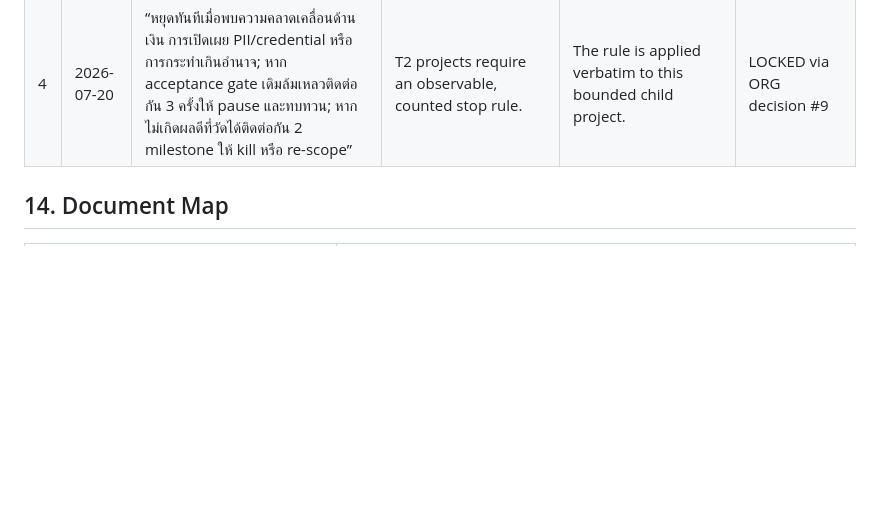
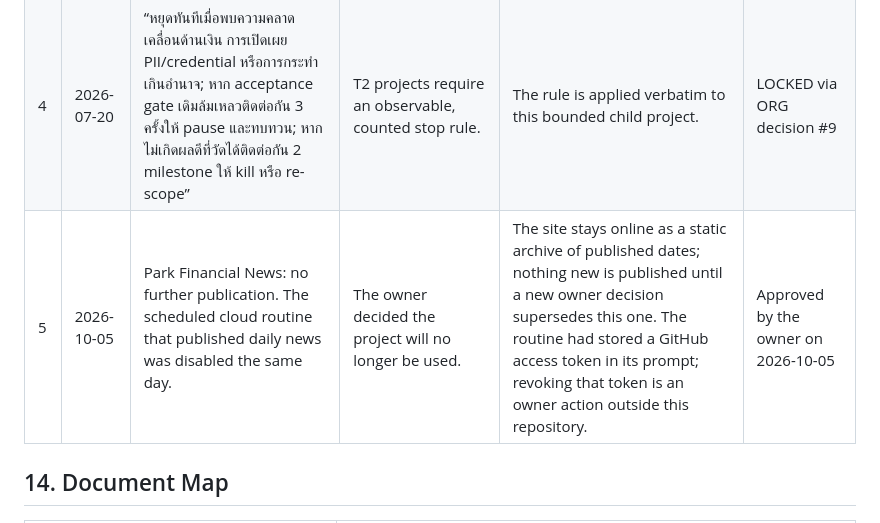
Before and after one commit to Tusgof/Financial-News, a Markdown page: PROJECT_BRAIN.md, the part around the change. GitHub-like rendering; blank space fills up the shorter version.

Commit message:
Park Financial News
Record the owner's 2026-10-05 decision: no further publication; the site
stays online as a static archive. The scheduled cloud routine that
published daily news was disabled the same day.

Agent: Claude Opus 5.5 (claude-opus-5-5)
Co-Authored-By: Claude Opus 5.5 <noreply@anthropic.com>

```diff
--- a/PROJECT_BRAIN.md
+++ b/PROJECT_BRAIN.md
@@ -184,6 +184,7 @@ Entries are append-only. A reversal is a new entry that states `SUPERSEDES #N`;
 | 2 | 2026-07-21 | Require complete three-category batches and HTTPS evidence per news item before publication. | Partial or unsupported publication creates avoidable reader and reputation harm. | Manifest, content, and source gates block incomplete batches. | Approved under NEWS-TG-1 |
 | 3 | 2026-07-21 | Keep all Vault-class material outside this public repository. | A public working repository is not a suitable access boundary for private company data. | Working files contain public content and pointers only; safety scan blocks candidates. | Approved under ORG vault policy |
 | 4 | 2026-07-20 | “หยุดทันทีเมื่อพบความคลาดเคลื่อนด้านเงิน การเปิดเผย PII/credential หรือการกระทำเกินอำนาจ; หาก acceptance gate เดิมล้มเหลวติดต่อกัน 3 ครั้งให้ pause และทบทวน; หากไม่เกิดผลดีที่วัดได้ติดต่อกัน 2 milestone ให้ kill หรือ re-scope” | T2 projects require an observable, counted stop rule. | The rule is applied verbatim to this bounded child project. | LOCKED via ORG decision #9 |
+| 5 | 2026-10-05 | Park Financial News: no further publication. The scheduled cloud routine that published daily news was disabled the same day. | The owner decided the project will no longer be used. | The site stays online as a static archive of published dates; nothing new is published until a new owner decision supersedes this one. The routine had stored a GitHub access token in its prompt; revoking that token is an owner action outside this repository. | Approved by the owner on 2026-10-05 |
 
 ## 14. Document Map
 
```
